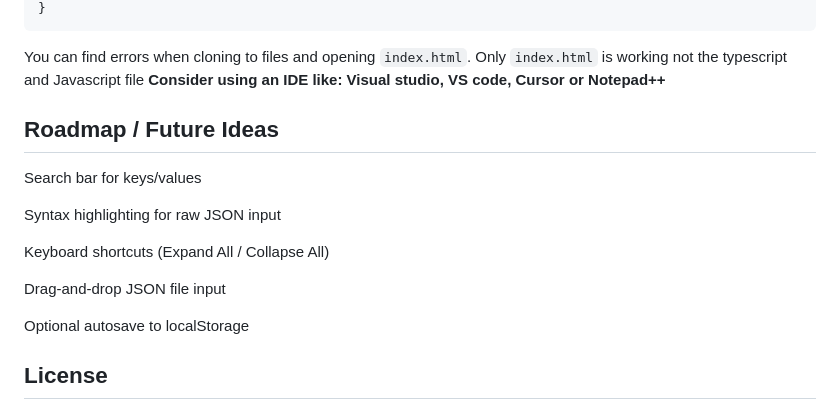
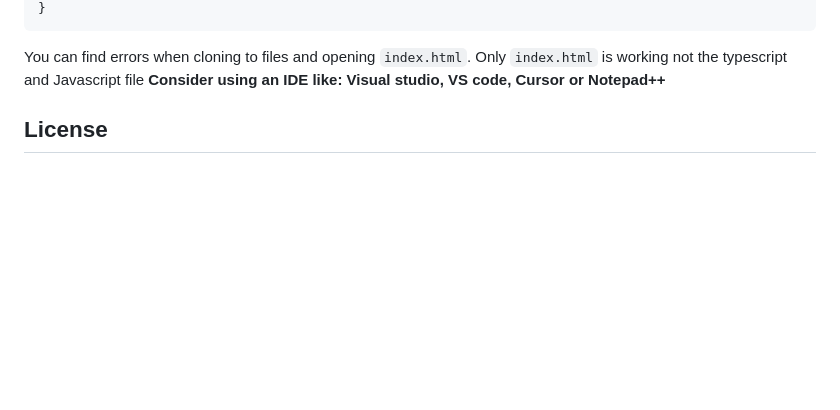
Before and after one commit to TCodingMaster/JSON-Debugger-Visualiser, a Markdown page: README.md, the part around the change. Drawn GitHub-style; blank space fills up the shorter version.

```diff
--- a/README.md
+++ b/README.md
@@ -126,16 +126,6 @@ Paste this JSON into the editor to test:
 You can find errors when cloning to files and opening `index.html`. Only `index.html` is working not the typescript and Javascript file
 **Consider using an IDE like: Visual studio, VS code, Cursor or Notepad++**
 
-## Roadmap / Future Ideas
-  Search bar for keys/values
-
-  Syntax highlighting for raw JSON input
-
-  Keyboard shortcuts (Expand All / Collapse All)
-
-  Drag-and-drop JSON file input
-
-  Optional autosave to localStorage
 
 ## License
  This project is licensed under the MIT License — feel free to use, modify, and share it.
```
